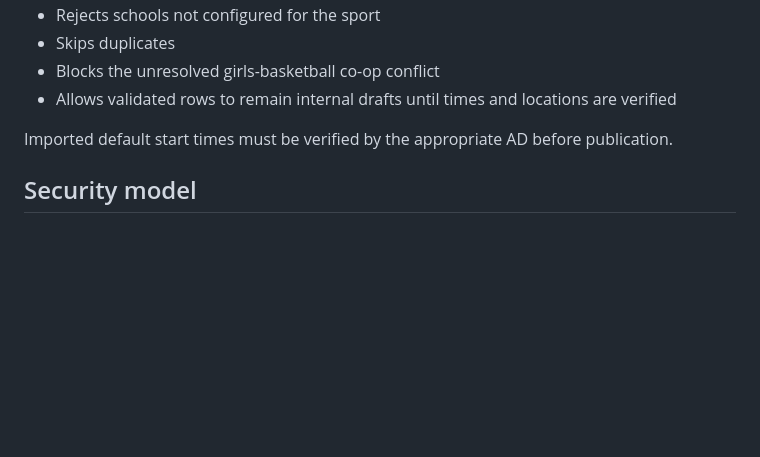
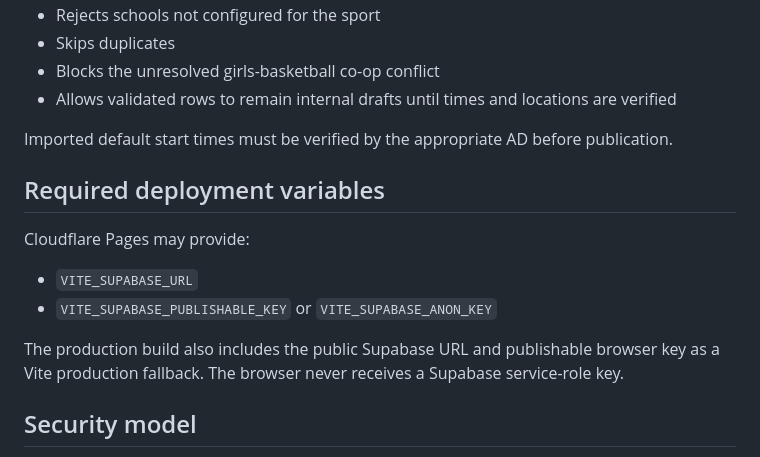
Before and after one commit to amost-svg/River_Valley_Conference, a Markdown page: docs/rvc-source-of-truth.md, the part around the change. GitHub-like rendering; blank space fills up the shorter version.

Commit message:
docs: restore complete deployment guidance

```diff
--- a/docs/rvc-source-of-truth.md
+++ b/docs/rvc-source-of-truth.md
@@ -157,6 +157,15 @@ The schedule importer accepts the `Importable RVC Master` CSV and:
 
 Imported default start times must be verified by the appropriate AD before publication.
 
+## Required deployment variables
+
+Cloudflare Pages may provide:
+
+- `VITE_SUPABASE_URL`
+- `VITE_SUPABASE_PUBLISHABLE_KEY` or `VITE_SUPABASE_ANON_KEY`
+
+The production build also includes the public Supabase URL and publishable browser key as a Vite production fallback. The browser never receives a Supabase service-role key.
+
 ## Security model
 
 - RLS is enabled on every source-of-truth table.
```
